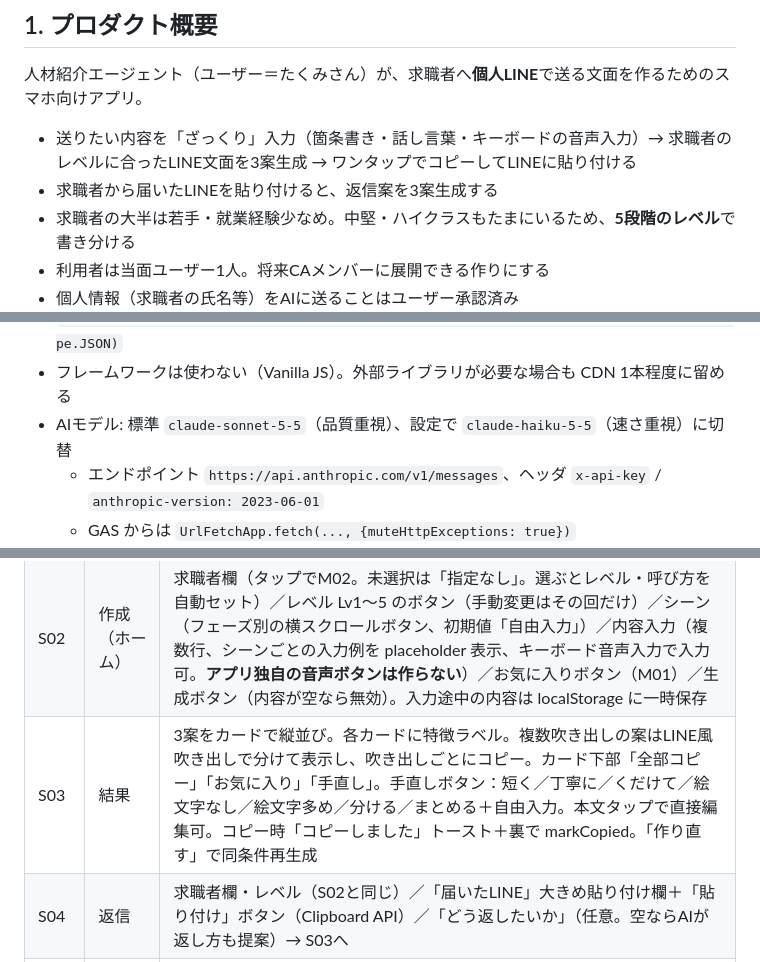
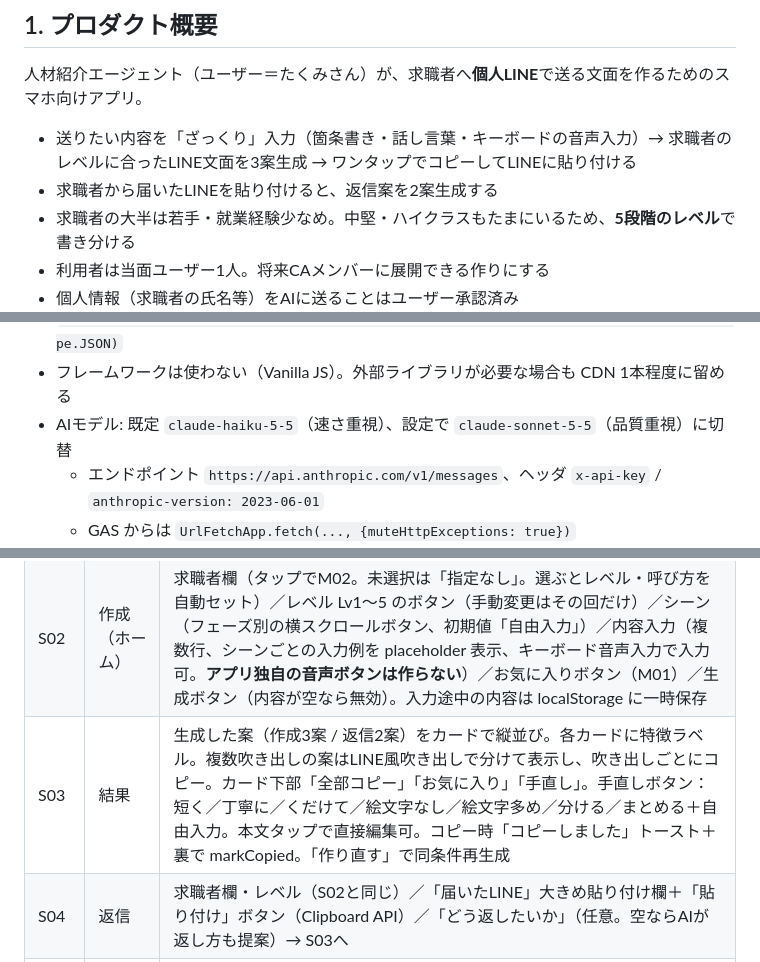
Before and after one commit to kasuyatakumi/line-message-app, a Markdown page: CLAUDE.md, 3 parts joined by grey strips. GitHub-like rendering.

```diff
--- a/CLAUDE.md
+++ b/CLAUDE.md
@@ -10,7 +10,7 @@
 人材紹介エージェント（ユーザー＝たくみさん）が、求職者へ**個人LINE**で送る文面を作るためのスマホ向けアプリ。
 
 - 送りたい内容を「ざっくり」入力（箇条書き・話し言葉・キーボードの音声入力）→ 求職者のレベルに合ったLINE文面を3案生成 → ワンタップでコピーしてLINEに貼り付ける
-- 求職者から届いたLINEを貼り付けると、返信案を3案生成する
+- 求職者から届いたLINEを貼り付けると、返信案を2案生成する
 - 求職者の大半は若手・就業経験少なめ。中堅・ハイクラスもたまにいるため、**5段階のレベル**で書き分ける
 - 利用者は当面ユーザー1人。将来CAメンバーに展開できる作りにする
 - 個人情報（求職者の氏名等）をAIに送ることはユーザー承認済み
@@ -36,7 +36,7 @@
 - フロントからの fetch は `Content-Type: text/plain;charset=utf-8`（CORSのプリフライトを避ける）、`redirect: 'follow'`
 - GAS のレスポンスは `ContentService.createTextOutput(JSON.stringify(...)).setMimeType(ContentService.MimeType.JSON)`
 - フレームワークは使わない（Vanilla JS）。外部ライブラリが必要な場合も CDN 1本程度に留める
-- AIモデル: 標準 `claude-sonnet-5-5`（品質重視）、設定で `claude-haiku-5-5`（速さ重視）に切替
+- AIモデル: 既定 `claude-haiku-5-5`（速さ重視）、設定で `claude-sonnet-5-5`（品質重視）に切替
   - エンドポイント `https://api.anthropic.com/v1/messages`、ヘッダ `x-api-key` / `anthropic-version: 2023-06-01`
   - GAS からは `UrlFetchApp.fetch(..., {muteHttpExceptions: true})`
 - タイムゾーンは `Asia/Tokyo`。日時は `yyyy-MM-dd HH:mm` 形式の文字列で保存
@@ -80,7 +80,7 @@ GAS への反映は、可能なら `@google/clasp` を使う（`gas/` を push
 | --- | --- | --- |
 | S01 | ログイン | パスコード入力（表示切替つき）。5回連続失敗で10分ロック。成功でトークンを保存しS02へ |
 | S02 | 作成（ホーム） | 求職者欄（タップでM02。未選択は「指定なし」。選ぶとレベル・呼び方を自動セット）／レベル Lv1〜5 のボタン（手動変更はその回だけ）／シーン（フェーズ別の横スクロールボタン、初期値「自由入力」）／内容入力（複数行、シーンごとの入力例を placeholder 表示、キーボード音声入力で入力可。**アプリ独自の音声ボタンは作らない**）／お気に入りボタン（M01）／生成ボタン（内容が空なら無効）。入力途中の内容は localStorage に一時保存 |
-| S03 | 結果 | 3案をカードで縦並び。各カードに特徴ラベル。複数吹き出しの案はLINE風吹き出しで分けて表示し、吹き出しごとにコピー。カード下部「全部コピー」「お気に入り」「手直し」。手直しボタン：短く／丁寧に／くだけて／絵文字なし／絵文字多め／分ける／まとめる＋自由入力。本文タップで直接編集可。コピー時「コピーしました」トースト＋裏で markCopied。「作り直す」で同条件再生成 |
+| S03 | 結果 | 生成した案（作成3案 / 返信2案）をカードで縦並び。各カードに特徴ラベル。複数吹き出しの案はLINE風吹き出しで分けて表示し、吹き出しごとにコピー。カード下部「全部コピー」「お気に入り」「手直し」。手直しボタン：短く／丁寧に／くだけて／絵文字なし／絵文字多め／分ける／まとめる＋自由入力。本文タップで直接編集可。コピー時「コピーしました」トースト＋裏で markCopied。「作り直す」で同条件再生成 |
 | S04 | 返信 | 求職者欄・レベル（S02と同じ）／「届いたLINE」大きめ貼り付け欄＋「貼り付け」ボタン（Clipboard API）／「どう返したいか」（任意。空ならAIが返し方も提案）→ S03へ |
 | S05 | 求職者一覧 | 名前検索、選考状況で絞り込み。最終連絡日の新しい順。1行：名前、レベル、選考状況、最終連絡日 |
 | S06 | 求職者詳細 | 基本情報（タップで編集）／「この人に送る」「この人に返信」（S02/S04を選択済みで開く）／やり取り履歴をLINE風に時系列表示（受け取ったLINE＝左、コピーした文面＝右） |
```
Also changed, not shown: other parts of CLAUDE.md (+31 -26 lines).
